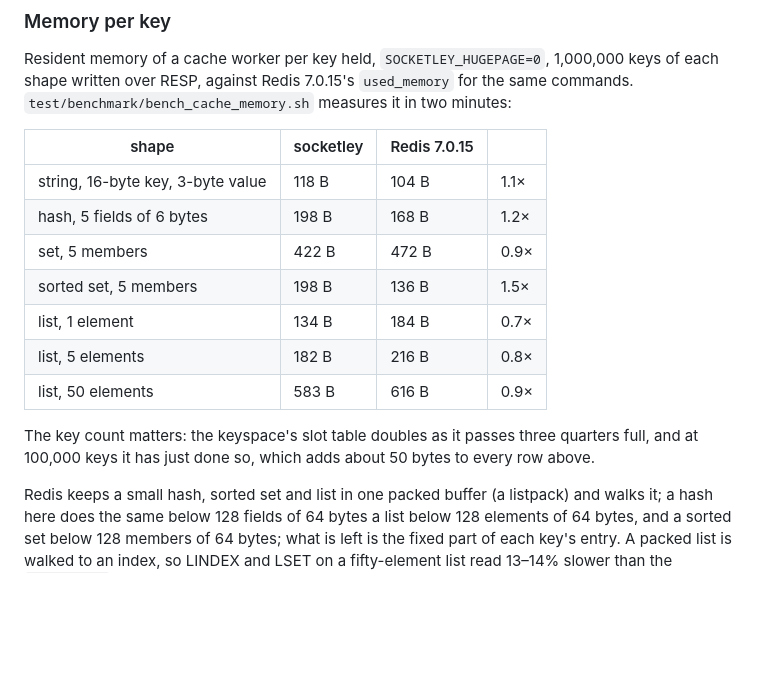
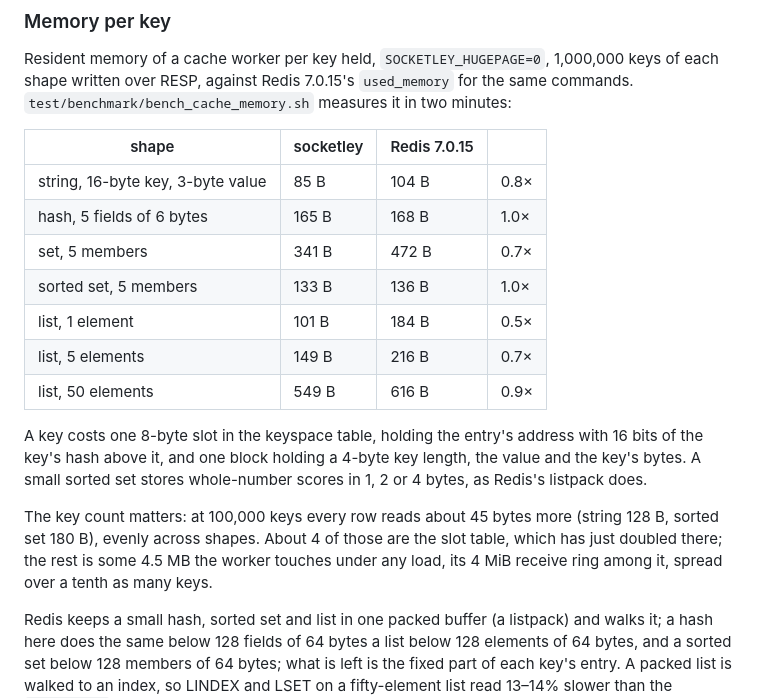
Before and after one commit to HiImSmiley/Socketley, a Markdown page: README.md, the part around the change. Rendered like a GitHub page; blank space fills up the shorter version.

Commit message:
[DOC] The README's memory table described the entry layout of four commits ago
Rows re-measured with bench_cache_memory.sh on this tree, 1M keys:
string 118 -> 85, hash 198 -> 165, set 422 -> 341, sorted set 198 -> 133,
list 134/182/583 -> 101/149/549 bytes a key; every row is now at or under
Redis 7.0.15.

And the paragraph on key count was wrong before this night as well: it put
the extra at 100,000 keys on the slot table doubling (~50 bytes).  Measured
at 100,000 keys every row is ~45 bytes over its 1M figure, uniformly across
shapes -- a fixed ~4.5 MB (the 4 MiB receive ring among it) over a tenth the
keys; the slot table's share is ~4 bytes (2^18 slots of 8 bytes over 100k).

```diff
--- a/README.md
+++ b/README.md
@@ -587,17 +587,24 @@ measures it in two minutes:
 
 | shape | socketley | Redis 7.0.15 | |
 |---|---|---|---|
-| string, 16-byte key, 3-byte value | 118 B | 104 B | 1.1× |
-| hash, 5 fields of 6 bytes | 198 B | 168 B | 1.2× |
-| set, 5 members | 422 B | 472 B | 0.9× |
-| sorted set, 5 members | 198 B | 136 B | 1.5× |
-| list, 1 element | 134 B | 184 B | 0.7× |
-| list, 5 elements | 182 B | 216 B | 0.8× |
-| list, 50 elements | 583 B | 616 B | 0.9× |
+| string, 16-byte key, 3-byte value | 85 B | 104 B | 0.8× |
+| hash, 5 fields of 6 bytes | 165 B | 168 B | 1.0× |
+| set, 5 members | 341 B | 472 B | 0.7× |
+| sorted set, 5 members | 133 B | 136 B | 1.0× |
+| list, 1 element | 101 B | 184 B | 0.5× |
+| list, 5 elements | 149 B | 216 B | 0.7× |
+| list, 50 elements | 549 B | 616 B | 0.9× |
 
-The key count matters: the keyspace's slot table doubles as it passes three
-quarters full, and at 100,000 keys it has just done so, which adds about 50
-bytes to every row above.
+A key costs one 8-byte slot in the keyspace table, holding the entry's address
+with 16 bits of the key's hash above it, and one block holding a 4-byte key
+length, the value and the key's bytes. A small sorted set stores whole-number
+scores in 1, 2 or 4 bytes, as Redis's listpack does.
+
+The key count matters: at 100,000 keys every row reads about 45 bytes more
+(string 128 B, sorted set 180 B), evenly across shapes. About 4 of those are
+the slot table, which has just doubled there; the rest is some 4.5 MB the
+worker touches under any load, its 4 MiB receive ring among it, spread over a
+tenth as many keys.
 
 Redis keeps a small hash, sorted set and list in one packed buffer (a
 listpack) and walks it; a hash here does the same below 128 fields of 64 bytes
```
